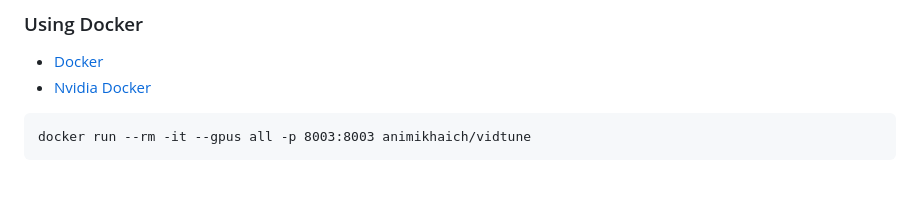
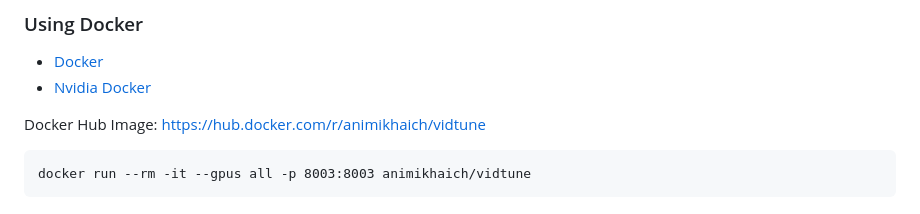
Before and after one commit to tensorsofthewall/VidTune, a Markdown page: README.md, the part around the change. GitHub-like rendering; blank space fills up the shorter version.

Commit message:
Added docker hub link

````diff
--- a/README.md
+++ b/README.md
@@ -151,6 +151,8 @@ streamlit run main.py
 - [Docker](https://docs.docker.com/engine/install/)
 - [Nvidia Docker](https://docs.nvidia.com/datacenter/cloud-native/container-toolkit/latest/install-guide.html#installing-with-apt)
 
+Docker Hub Image: https://hub.docker.com/r/animikhaich/vidtune
+
 ```
 docker run --rm -it --gpus all -p 8003:8003 animikhaich/vidtune
 ```
````
